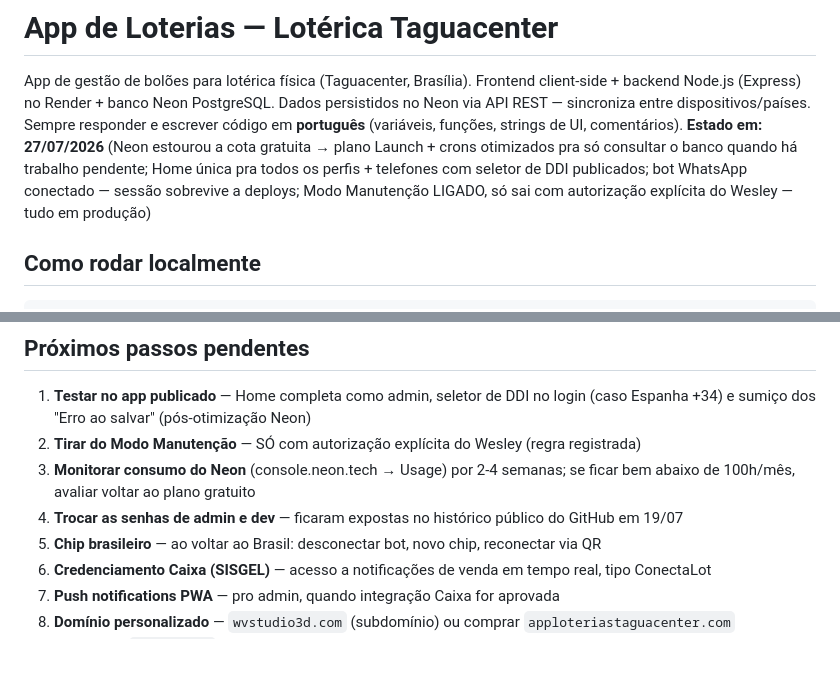
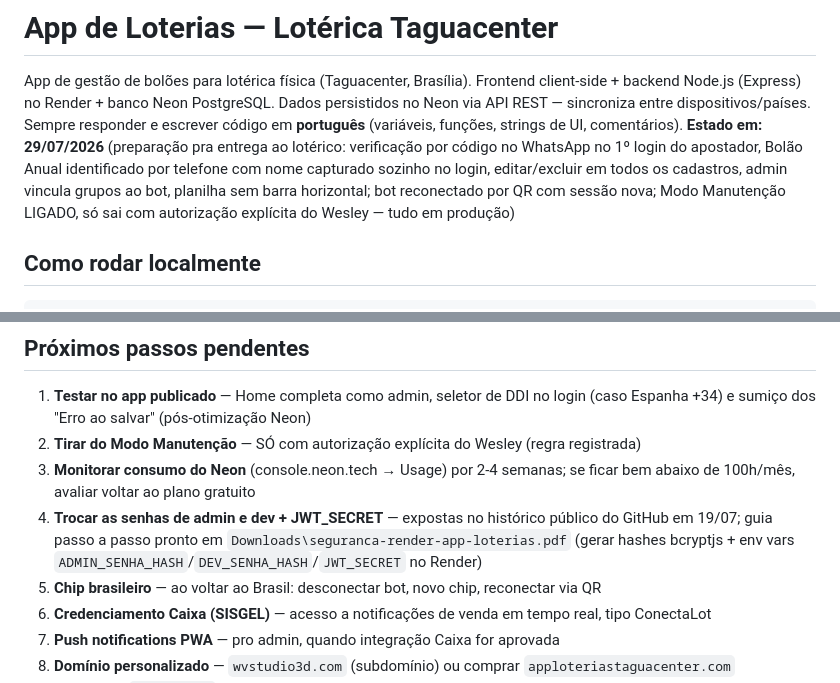
Before and after one commit to NewPrint3D/-app-loterias-taguacenter, a Markdown page: CONTEXTO.md, 2 parts joined by grey strips. Rendered like a GitHub page; blank space fills up the shorter version.

```diff
--- a/CONTEXTO.md
+++ b/CONTEXTO.md
@@ -4,10 +4,11 @@ App de gestão de bolões para lotérica física (Taguacenter, Brasília).
 Frontend client-side + backend Node.js (Express) no Render + banco Neon PostgreSQL.
 Dados persistidos no Neon via API REST — sincroniza entre dispositivos/países.
 Sempre responder e escrever código em **português** (variáveis, funções, strings de UI, comentários).
-**Estado em: 27/07/2026** (Neon estourou a cota gratuita → plano Launch + crons otimizados pra só
-consultar o banco quando há trabalho pendente; Home única pra todos os perfis + telefones com
-seletor de DDI publicados; bot WhatsApp conectado — sessão sobrevive a deploys; Modo Manutenção
-LIGADO, só sai com autorização explícita do Wesley — tudo em produção)
+**Estado em: 29/07/2026** (preparação pra entrega ao lotérico: verificação por código no WhatsApp
+no 1º login do apostador, Bolão Anual identificado por telefone com nome capturado sozinho no
+login, editar/excluir em todos os cadastros, admin vincula grupos ao bot, planilha sem barra
+horizontal; bot reconectado por QR com sessão nova; Modo Manutenção LIGADO, só sai com
+autorização explícita do Wesley — tudo em produção)
 
 ## Como rodar localmente
 
@@ -736,7 +782,9 @@ Render atualiza frontend + backend automaticamente em ~1-3 min.
 2. **Tirar do Modo Manutenção** — SÓ com autorização explícita do Wesley (regra registrada)
 3. **Monitorar consumo do Neon** (console.neon.tech → Usage) por 2-4 semanas; se ficar bem abaixo
    de 100h/mês, avaliar voltar ao plano gratuito
-4. **Trocar as senhas de admin e dev** — ficaram expostas no histórico público do GitHub em 19/07
+4. **Trocar as senhas de admin e dev + JWT_SECRET** — expostas no histórico público do GitHub em
+   19/07; guia passo a passo pronto em `Downloads\seguranca-render-app-loterias.pdf` (gerar hashes
+   bcryptjs + env vars `ADMIN_SENHA_HASH`/`DEV_SENHA_HASH`/`JWT_SECRET` no Render)
 5. **Chip brasileiro** — ao voltar ao Brasil: desconectar bot, novo chip, reconectar via QR
 6. **Credenciamento Caixa (SISGEL)** — acesso a notificações de venda em tempo real, tipo ConectaLot
 7. **Push notifications PWA** — pro admin, quando integração Caixa for aprovada
```
Also changed, not shown: other parts of CONTEXTO.md (+45 -0 lines).
